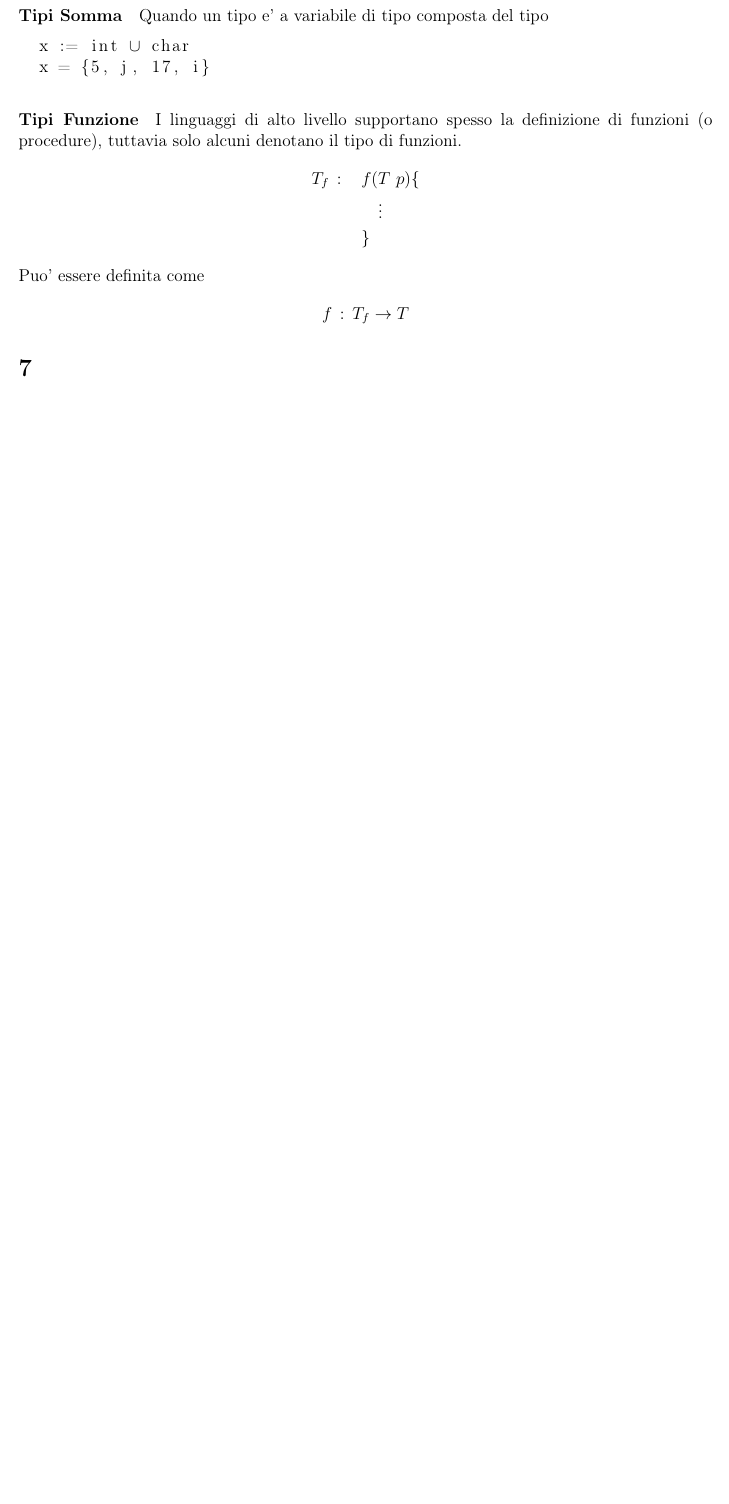
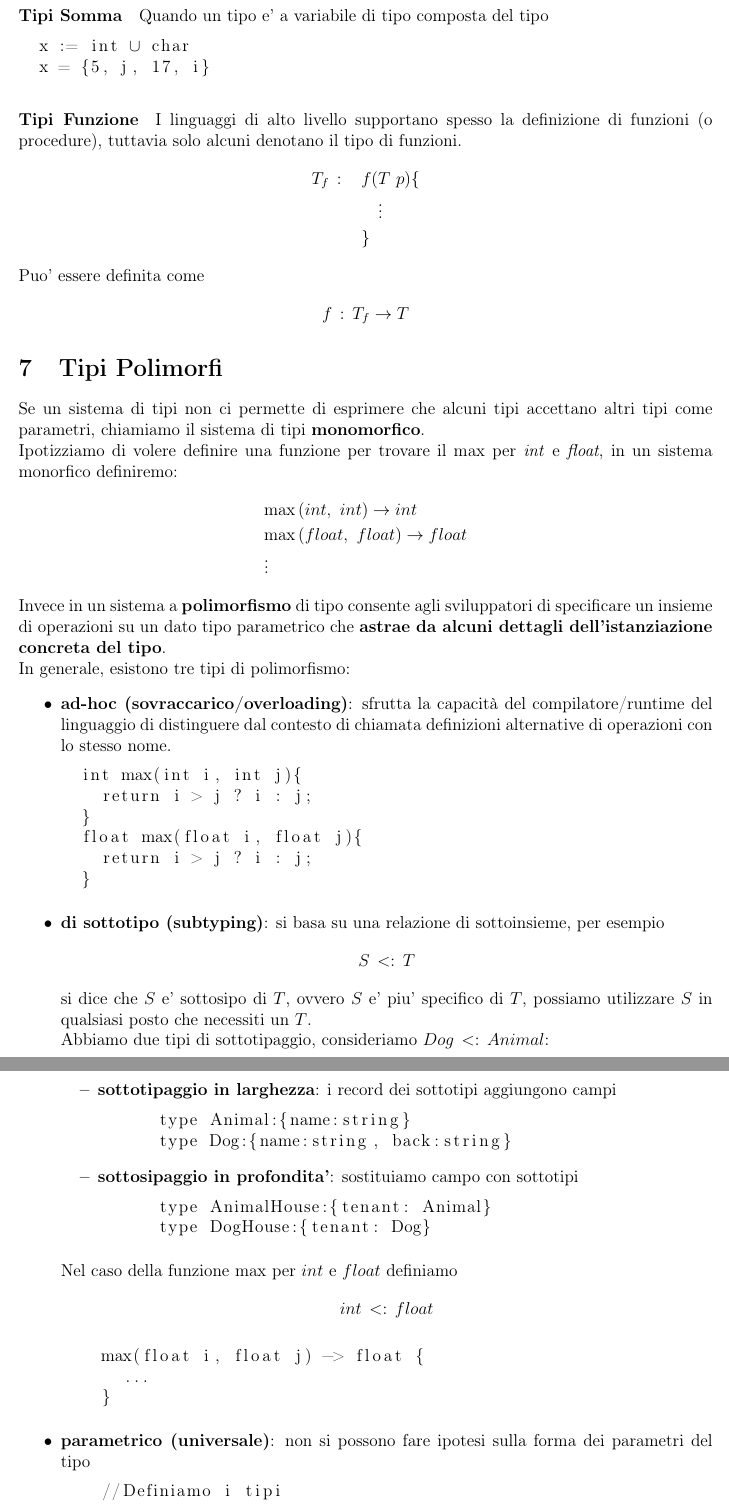
Before and after one commit to nicologiuliani6/appunti_uni, a LaTeX document (2/linguaggi/tex2/linguaggi2.tex): part of page 18 of 18 before the commit and two parts of pages 18 and 19 of 19 after it, the two joined at a grey line, cut so that both start at the same text, the shorter picture padded with empty space. Compiled offline with pdfLaTeX.

Commit message:
appunti ling

```diff
--- a/2/linguaggi/tex2/linguaggi2.tex
+++ b/2/linguaggi/tex2/linguaggi2.tex
@@ -690,3 +690,58 @@ Puo' essere definita come
 \begin{align*}
   f \, : \, T_f \to T
 \end{align*}
+\section{Tipi Polimorfi}
+Se un sistema di tipi non ci permette di esprimere che alcuni tipi accettano altri tipi come parametri, chiamiamo il sistema di tipi \textbf{monomorfico}.\\
+Ipotizziamo di volere definire una funzione per trovare il $\max$ per \textit{int} e \textit{float}, in un sistema monorfico definiremo:
+\begin{align*}
+  & \text{max} \, (int, \,\, int) \to int \\
+    & \text{max} \, (float, \,\, float) \to float \\
+    & \vdots
+\end{align*}
+Invece in un sistema a \textbf{polimorfismo} di tipo consente agli sviluppatori di specificare un
+insieme di operazioni su un dato tipo parametrico che \textbf{astrae da alcuni dettagli
+dell'istanziazione concreta del tipo}.\\
+In generale, esistono tre tipi di polimorfismo:
+\begin{itemize}
+  \item \textbf{ad-hoc (sovraccarico/overloading)}: sfrutta la capacità del compilatore/runtime del linguaggio di
+distinguere dal contesto di chiamata definizioni alternative di operazioni con
+lo stesso nome.
+\begin{lstlisting}
+  int max(int i, int j){
+    return i > j ? i : j;
+  }
+  float max(float i, float j){
+    return i > j ? i : j;
+  }
+\end{lstlisting}
+  \item \textbf{di sottotipo (subtyping)}: si basa su una relazione di sottoinsieme, per esempio
+  \begin{align*}
+    S \, <: \, T
+  \end{align*}
+  si dice che $S$ e' sottosipo di $T$, ovvero $S$ e' piu' specifico di $T$, possiamo utilizzare $S$ in qualsiasi posto che necessiti un $T$. \\
+  Abbiamo due tipi di sottotipaggio, consideriamo $Dog \, <: \, Animal$:
+  \begin{itemize}
+    \item \textbf{sottotipaggio in larghezza}: i record dei sottotipi aggiungono campi
+    \begin{lstlisting}
+      type Animal:{name:string}
+      type Dog:{name:string, back:string}
+    \end{lstlisting}
+    \item \textbf{sottosipaggio in profondita'}: sostituiamo campo con sottotipi
+    \begin{lstlisting}
+      type AnimalHouse:{tenant: Animal}
+      type DogHouse:{tenant: Dog}
+    \end{lstlisting}
+  \end{itemize}
+  Nel caso della funzione $\max$ per $int$ e $float$ definiamo
+  \begin{align*}
+    int \, <: \, float
+  \end{align*}
+  \begin{lstlisting}
+    max(float i, float j) -> float {
+      ...
+    }
+  \end{lstlisting}
+  \item \textbf{parametrico (universale)}: non si possono fare ipotesi sulla forma dei parametri del tipo
+  \begin{lstlisting}
+    //Definiamo i tipi
+    int <: Comparable
```
Also changed, not shown: 2/linguaggi/tex2/linguaggi2.pdf, 2/linguaggi/tex2/linguaggi2.tex (16 more changed lines), 6 other files.
